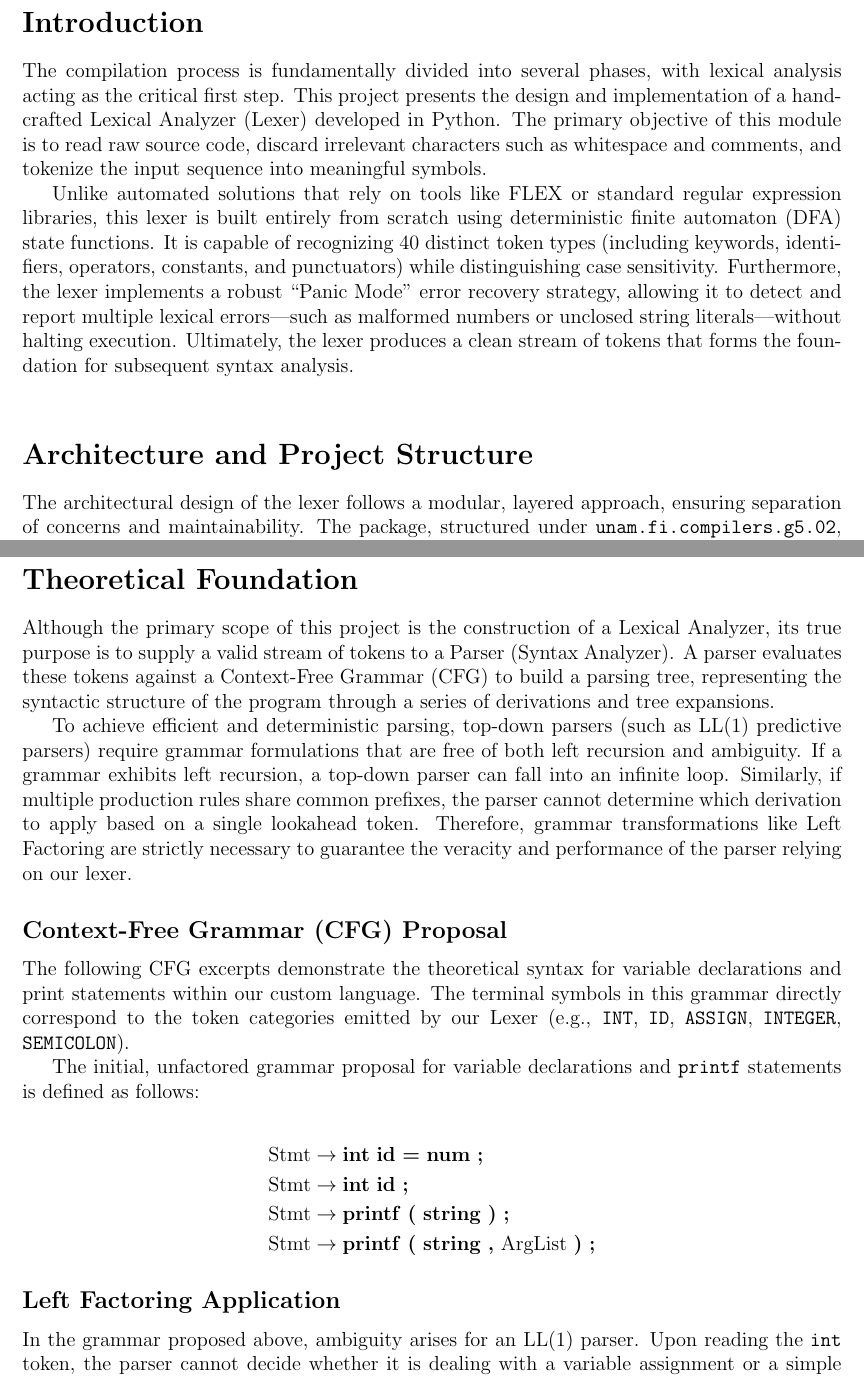
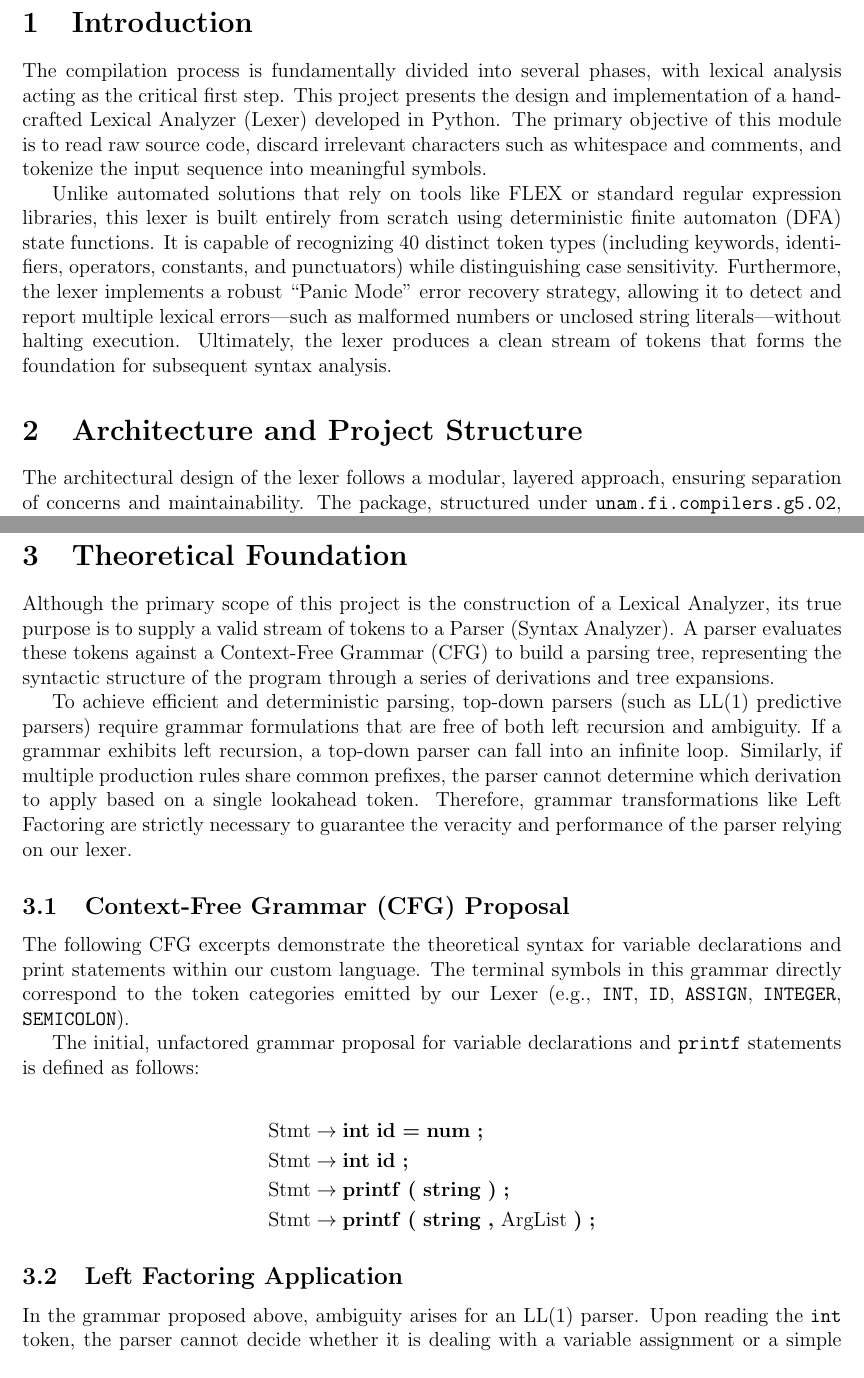
Before and after one commit to AnemixHearts/Compilers-Project-ACME, a LaTeX document (MX/UNAM/FI/COMPILER/GP05/reports/main.tex): two parts of pages 2 and 3 of 10, joined at a grey line, cut so that both start at the same text. Compiled offline with pdfLaTeX.

Commit message:
Update main.tex

```diff
--- a/MX/UNAM/FI/COMPILER/GP05/reports/main.tex
+++ b/MX/UNAM/FI/COMPILER/GP05/reports/main.tex
@@ -48,12 +48,12 @@
 
     \newpage
 
-\section*{Introduction}
+\section{Introduction}
 The compilation process is fundamentally divided into several phases, with lexical analysis acting as the critical first step. This project presents the design and implementation of a hand-crafted Lexical Analyzer (Lexer) developed in Python. The primary objective of this module is to read raw source code, discard irrelevant characters such as whitespace and comments, and tokenize the input sequence into meaningful symbols.
 
-Unlike automated solutions that rely on tools like FLEX or standard regular expression libraries, this lexer is built entirely from scratch using deterministic finite automaton (DFA) state functions. It is capable of recognizing 40 distinct token types (including keywords, identifiers, operators, constants, and punctuators) while distinguishing case sensitivity. Furthermore, the lexer implements a robust ``Panic Mode'' error recovery strategy, allowing it to detect and report multiple lexical errors—such as malformed numbers or unclosed string literals—without halting execution. Ultimately, the lexer produces a clean stream of tokens that forms the foundation for subsequent syntax analysis.\\
+Unlike automated solutions that rely on tools like FLEX or standard regular expression libraries, this lexer is built entirely from scratch using deterministic finite automaton (DFA) state functions. It is capable of recognizing 40 distinct token types (including keywords, identifiers, operators, constants, and punctuators) while distinguishing case sensitivity. Furthermore, the lexer implements a robust ``Panic Mode'' error recovery strategy, allowing it to detect and report multiple lexical errors—such as malformed numbers or unclosed string literals—without halting execution. Ultimately, the lexer produces a clean stream of tokens that forms the foundation for subsequent syntax analysis.
 
-\section*{Architecture and Project Structure}
+\section{Architecture and Project Structure}
 The architectural design of the lexer follows a modular, layered approach, ensuring separation of concerns and maintainability. The package, structured under \texttt{unam.fi.compilers.g5.02}, relies on five core components that coordinate the data flow from raw text to formatted token reports.
 
 \begin{itemize}
@@ -66,13 +66,13 @@ The architectural design of the lexer follows a modular, layered approach, ensur
 
 The data flows linearly: raw characters enter the Scanner, which interacts with the DFA and Symbol Table to extract lexemes. These are converted into immutable Token objects and passed to the Writer for final presentation.
 
-\section*{Theoretical Foundation}
+\section{Theoretical Foundation}
 
 Although the primary scope of this project is the construction of a Lexical Analyzer, its true purpose is to supply a valid stream of tokens to a Parser (Syntax Analyzer). A parser evaluates these tokens against a Context-Free Grammar (CFG) to build a parsing tree, representing the syntactic structure of the program through a series of derivations and tree expansions.
 
 To achieve efficient and deterministic parsing, top-down parsers (such as LL(1) predictive parsers) require grammar formulations that are free of both left recursion and ambiguity. If a grammar exhibits left recursion, a top-down parser can fall into an infinite loop. Similarly, if multiple production rules share common prefixes, the parser cannot determine which derivation to apply based on a single lookahead token. Therefore, grammar transformations like Left Factoring are strictly necessary to guarantee the veracity and performance of the parser relying on our lexer.
 
-\subsection*{Context-Free Grammar (CFG) Proposal}
+\subsection{Context-Free Grammar (CFG) Proposal}
 The following CFG excerpts demonstrate the theoretical syntax for variable declarations and print statements within our custom language. The terminal symbols in this grammar directly correspond to the token categories emitted by our Lexer (e.g., \texttt{INT}, \texttt{ID}, \texttt{ASSIGN}, \texttt{INTEGER}, \texttt{SEMICOLON}).
 
 The initial, unfactored grammar proposal for variable declarations and \texttt{printf} statements is defined as follows:
@@ -84,7 +84,7 @@ The initial, unfactored grammar proposal for variable declarations and \texttt{p
 	\text{Stmt} &\to \text{\textbf{printf}}\ \text{\textbf{(}}\ \text{\textbf{string}}\ \text{\textbf{,}}\ \text{ArgList}\ \text{\textbf{)}}\ \text{\textbf{;}}
 \end{align*}
 
-\subsection*{Left Factoring Application}
+\subsection{Left Factoring Application}
 In the grammar proposed above, ambiguity arises for an LL(1) parser. Upon reading the \texttt{int} token, the parser cannot decide whether it is dealing with a variable assignment or a simple variable declaration without looking further ahead than one token. The same issue occurs with the \texttt{printf} token, as both productions begin with the common prefix \texttt{printf ( string}.
 
 To resolve this and make the grammar LL(1) compliant, we apply Left Factoring. This process extracts the common prefixes and postpones the parsing decision to a newly generated non-terminal symbol.
```
